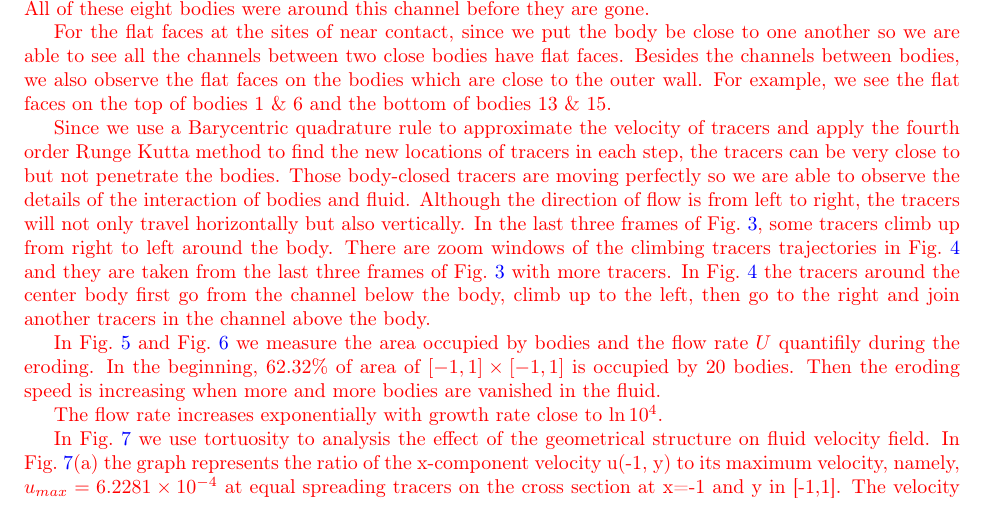
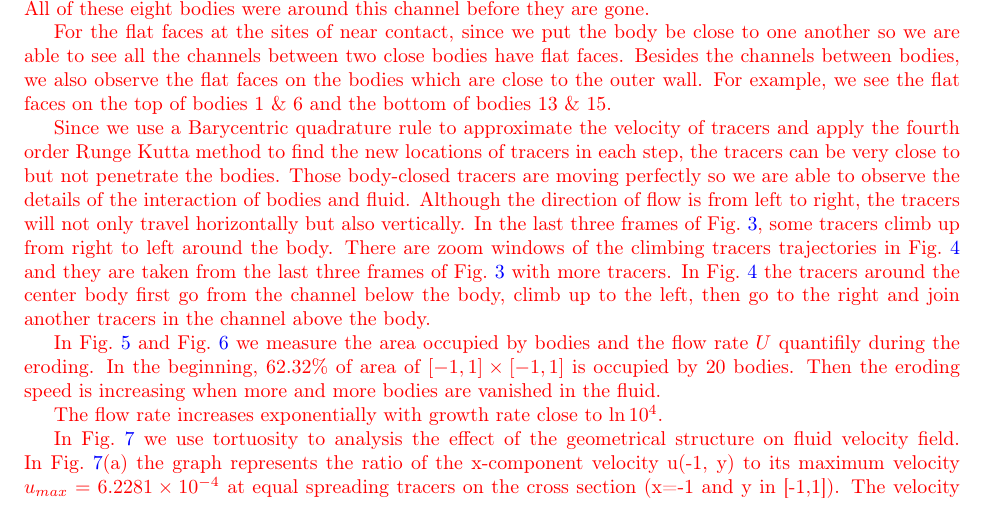
Before and after one commit to quaife/erosion, a LaTeX paper (docs/transport/erosion_transport.tex): part of page 11 of 17, cut so that both start at the same text. Compiled offline with pdfLaTeX.

Commit message:
do the result section in transport paper

```diff
--- a/docs/transport/erosion_transport.tex
+++ b/docs/transport/erosion_transport.tex
@@ -747,7 +747,7 @@ In Fig.~\ref{fig:Eroding20area} and Fig.~\ref{fig:Eroding20flowrate} we measure
 The flow rate increases exponentially with growth rate close to $\ln10^4$.
 
 
-In Fig.~\ref{fig:Eroding20tort} we use tortuosity to analysis the effect of the geometrical structure on fluid velocity field. In Fig.~\ref{fig:Eroding20tort}(a) the graph represents the ratio of the x-component velocity u(-1, y) to its maximum velocity, namely, $u_{max}=6.2281 \times 10^{-4}$ at equal spreading tracers on the cross section at x=-1 and y in [-1,1]. The velocity is continuous along the cross section and acting as several Poiseuille flows. This velocity graph is different from the one in~\cite{matyka2008tortuosity} since we choose our cross section to be the beginning of the flow before the fluid touches any body. In Fig.~\ref{fig:Eroding20tort}(b) we record the local tortuousity $\tau$ of the tracers at the cross section. This graph is not continuous and the jumps in $\tau$ mean that the initial neighbor tracers have been seperated by the bodies.
+In Fig.~\ref{fig:Eroding20tort} we use tortuosity to analysis the effect of the geometrical structure on fluid velocity field. In Fig.~\ref{fig:Eroding20tort}(a) the graph represents the ratio of the x-component velocity u(-1, y) to its maximum velocity $u_{max}=6.2281 \times 10^{-4}$ at equal spreading tracers on the cross section (x=-1 and y in [-1,1]). The velocity is continuous along the cross section and acting as several Poiseuille flows. This velocity graph is different from the one in~\cite{matyka2008tortuosity} since we choose our cross section to be the beginning of the flow before the fluid touches any body. In Fig.~\ref{fig:Eroding20tort}(b) we record the local tortuousity $\tau$ of the tracers at the cross section. This graph is not continuous and the jumps in $\tau$ mean that the initial neighbor tracers have been seperated by the bodies.
 
 In Fig.~\ref{fig:Eroding20tort}(c)
 In Fig.~\ref{fig:Eroding20tort}(d) }
```
